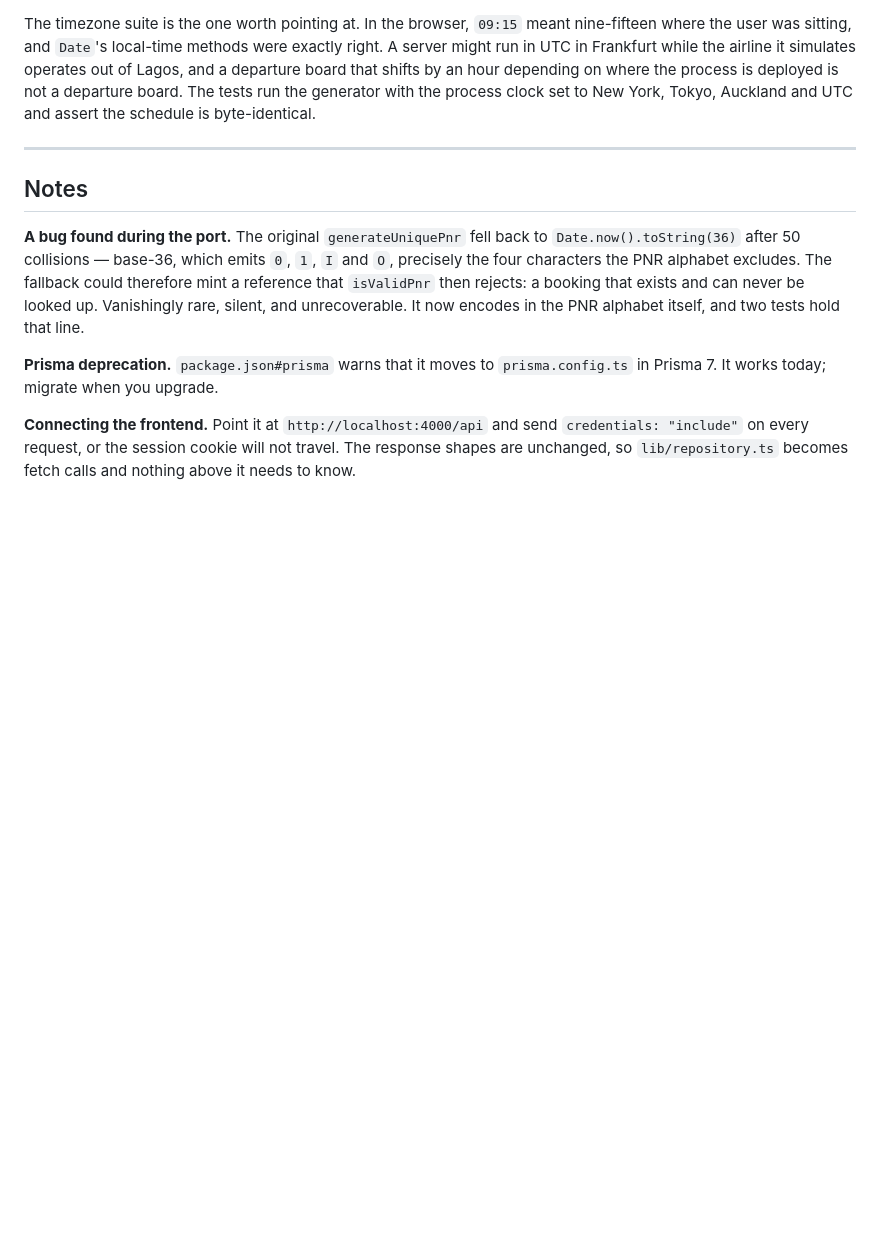
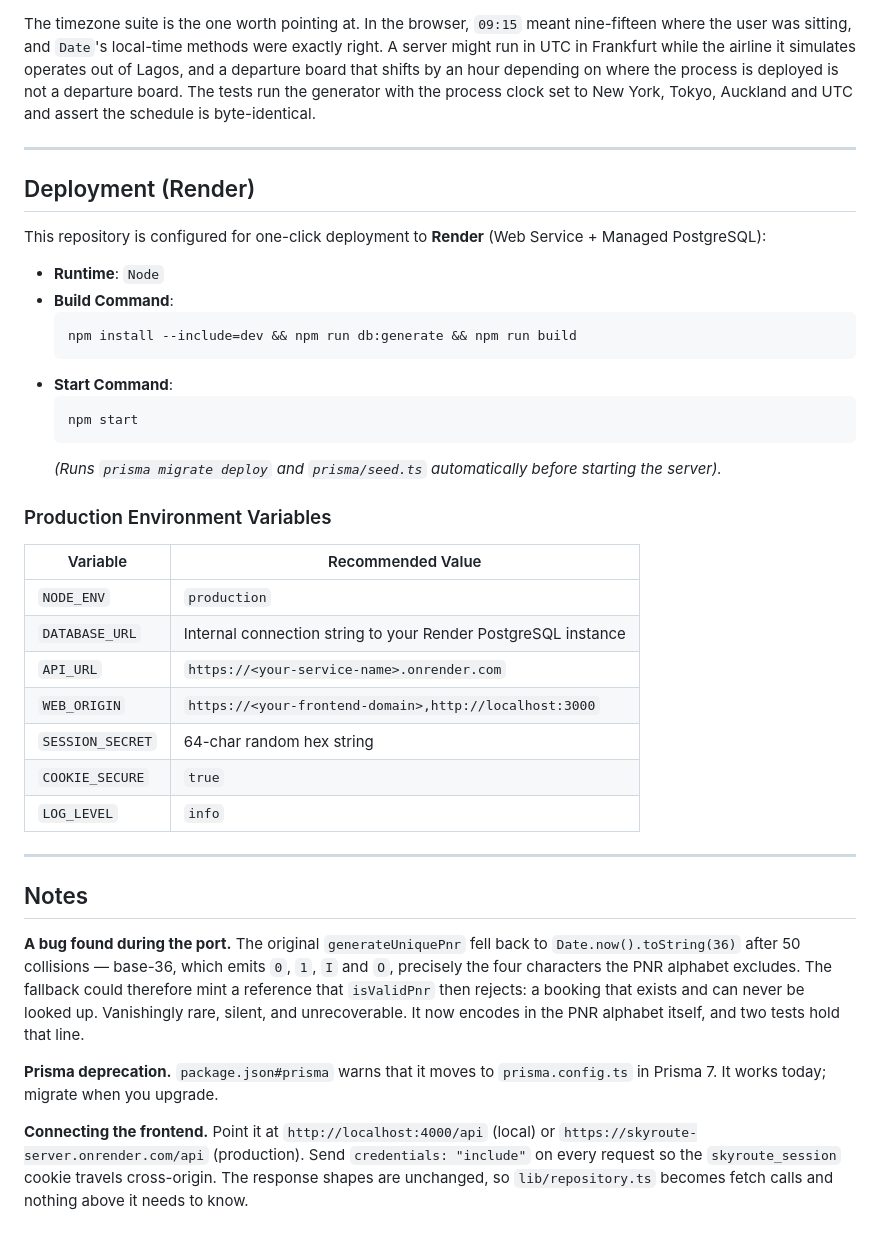
Before and after one commit to ISyncPlus/Skyroute-Server, a Markdown page: README.md, the part around the change. GitHub-like rendering; blank space fills up the shorter version.

Commit message:
Update README with deployment instructions and live API endpoints

````diff
--- a/README.md
+++ b/README.md
@@ -198,6 +198,35 @@ UTC and assert the schedule is byte-identical.
 
 ---
 
+## Deployment (Render)
+
+This repository is configured for one-click deployment to **Render** (Web Service + Managed PostgreSQL):
+
+- **Runtime**: `Node`
+- **Build Command**:
+  ```bash
+  npm install --include=dev && npm run db:generate && npm run build
+  ```
+- **Start Command**:
+  ```bash
+  npm start
+  ```
+  *(Runs `prisma migrate deploy` and `prisma/seed.ts` automatically before starting the server).*
+
+### Production Environment Variables
+
+| Variable | Recommended Value |
+|---|---|
+| `NODE_ENV` | `production` |
+| `DATABASE_URL` | Internal connection string to your Render PostgreSQL instance |
+| `API_URL` | `https://<your-service-name>.onrender.com` |
+| `WEB_ORIGIN` | `https://<your-frontend-domain>,http://localhost:3000` |
+| `SESSION_SECRET` | 64-char random hex string |
+| `COOKIE_SECURE` | `true` |
+| `LOG_LEVEL` | `info` |
+
+---
+
 ## Notes
 
 **A bug found during the port.** The original `generateUniquePnr` fell back to
@@ -211,7 +240,8 @@ that line.
 **Prisma deprecation.** `package.json#prisma` warns that it moves to
 `prisma.config.ts` in Prisma 7. It works today; migrate when you upgrade.
 
-**Connecting the frontend.** Point it at `http://localhost:4000/api` and send
-`credentials: "include"` on every request, or the session cookie will not
-travel. The response shapes are unchanged, so `lib/repository.ts` becomes fetch
-calls and nothing above it needs to know.
+**Connecting the frontend.** Point it at `http://localhost:4000/api` (local) or
+`https://skyroute-server.onrender.com/api` (production). Send
+`credentials: "include"` on every request so the `skyroute_session` cookie
+travels cross-origin. The response shapes are unchanged, so `lib/repository.ts`
+becomes fetch calls and nothing above it needs to know.
````
